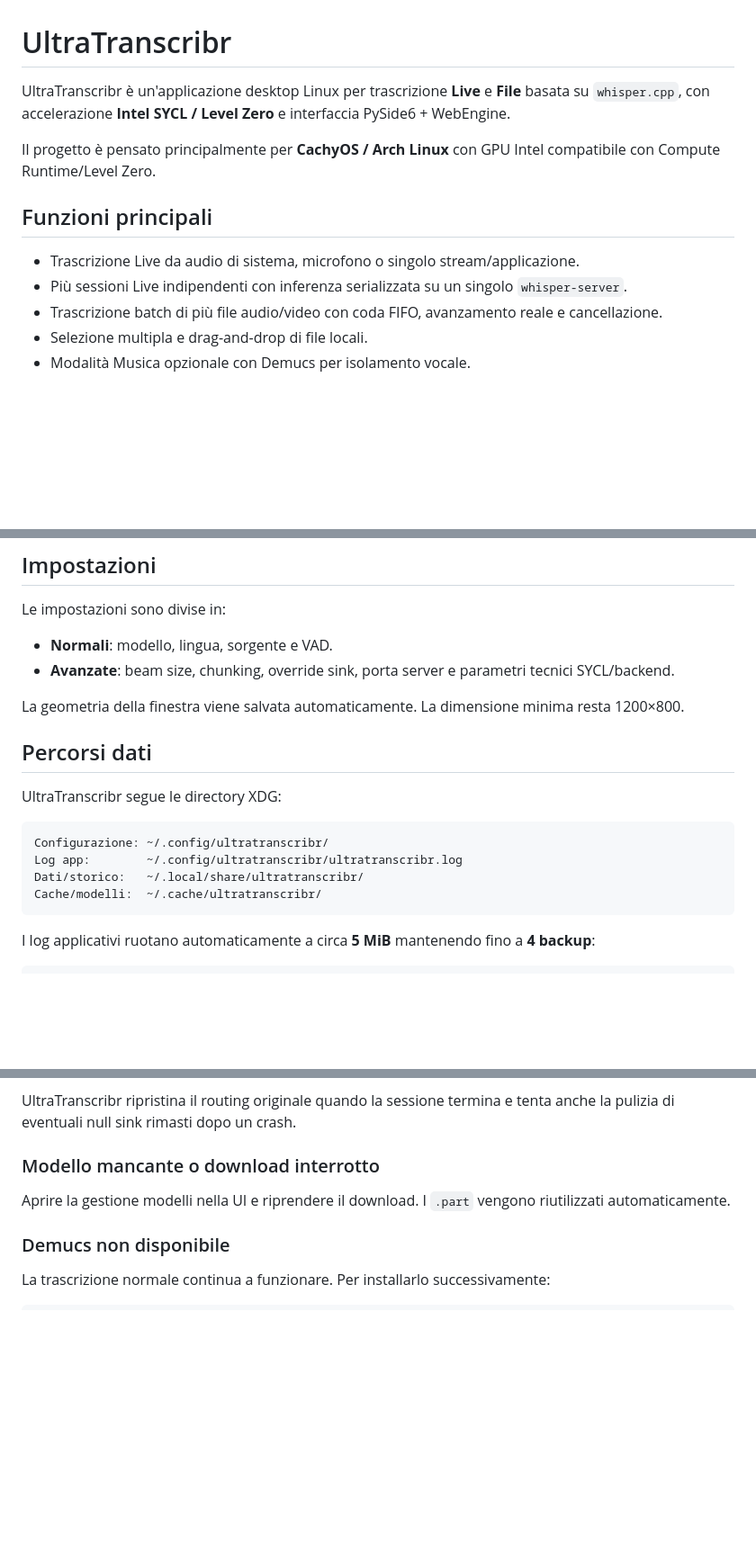
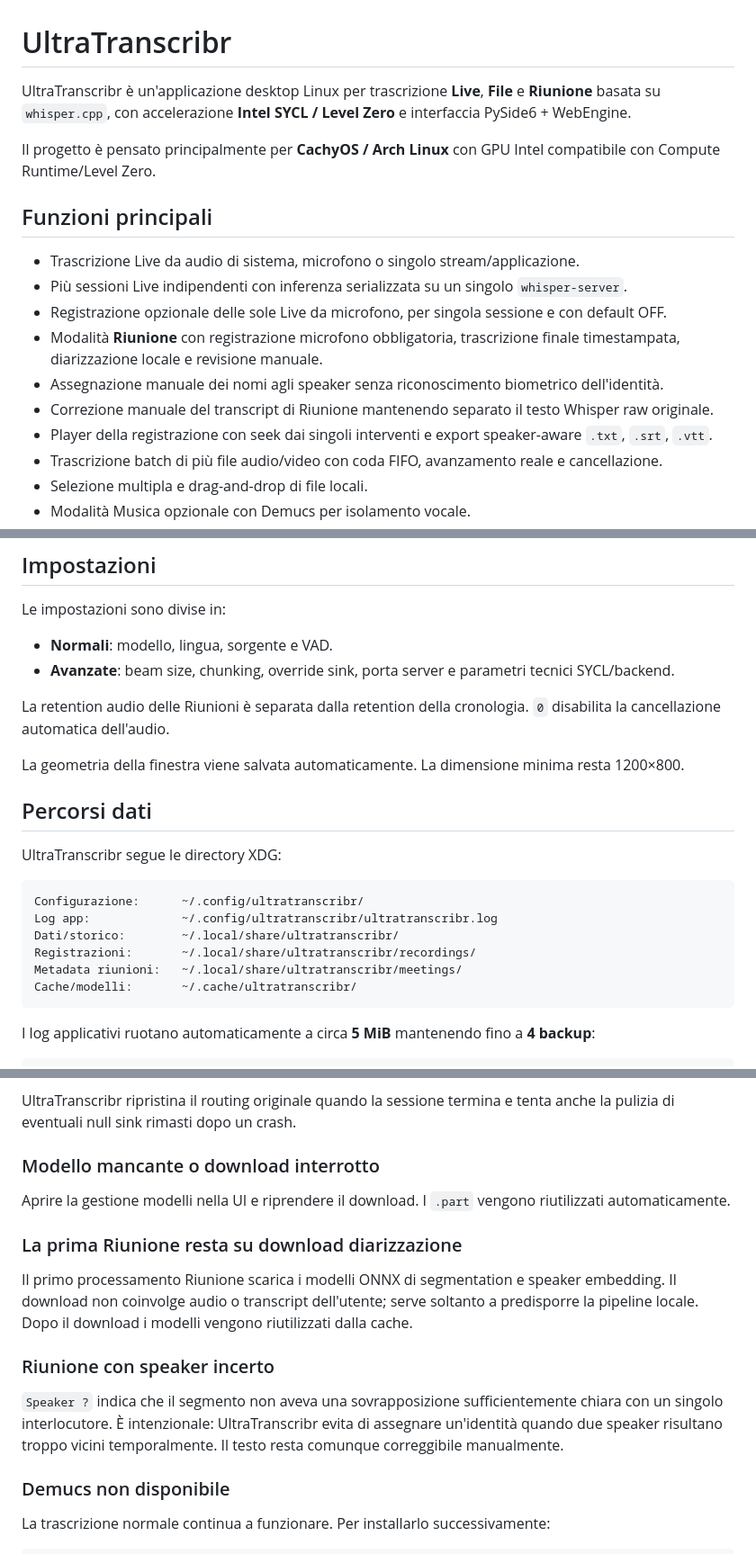
Before and after one commit to Cartaz/UltraTranscribr, a Markdown page: README.md, 3 parts joined by grey strips. Shown at 90% size. Drawn GitHub-style; blank space fills up the shorter version.

Commit message:
docs: document meeting and retained microphone audio

````diff
--- a/README.md
+++ b/README.md
@@ -1,6 +1,6 @@
 # UltraTranscribr
 
-UltraTranscribr è un'applicazione desktop Linux per trascrizione **Live** e **File** basata su `whisper.cpp`, con accelerazione **Intel SYCL / Level Zero** e interfaccia PySide6 + WebEngine.
+UltraTranscribr è un'applicazione desktop Linux per trascrizione **Live**, **File** e **Riunione** basata su `whisper.cpp`, con accelerazione **Intel SYCL / Level Zero** e interfaccia PySide6 + WebEngine.
 
 Il progetto è pensato principalmente per **CachyOS / Arch Linux** con GPU Intel compatibile con Compute Runtime/Level Zero.
 
@@ -8,6 +8,11 @@ Il progetto è pensato principalmente per **CachyOS / Arch Linux** con GPU Intel
 
 - Trascrizione Live da audio di sistema, microfono o singolo stream/applicazione.
 - Più sessioni Live indipendenti con inferenza serializzata su un singolo `whisper-server`.
+- Registrazione opzionale delle sole Live da microfono, per singola sessione e con default OFF.
+- Modalità **Riunione** con registrazione microfono obbligatoria, trascrizione finale timestampata, diarizzazione locale e revisione manuale.
+- Assegnazione manuale dei nomi agli speaker senza riconoscimento biometrico dell'identità.
+- Correzione manuale del transcript di Riunione mantenendo separato il testo Whisper raw originale.
+- Player della registrazione con seek dai singoli interventi e export speaker-aware `.txt`, `.srt`, `.vtt`.
 - Trascrizione batch di più file audio/video con coda FIFO, avanzamento reale e cancellazione.
 - Selezione multipla e drag-and-drop di file locali.
 - Modalità Musica opzionale con Demucs per isolamento vocale.
@@ -200,6 +276,8 @@ Le impostazioni sono divise in:
 - **Normali**: modello, lingua, sorgente e VAD.
 - **Avanzate**: beam size, chunking, override sink, porta server e parametri tecnici SYCL/backend.
 
+La retention audio delle Riunioni è separata dalla retention della cronologia. `0` disabilita la cancellazione automatica dell'audio.
+
 La geometria della finestra viene salvata automaticamente. La dimensione minima resta 1200×800.
 
 ## Percorsi dati
@@ -207,10 +285,12 @@ La geometria della finestra viene salvata automaticamente. La dimensione minima
 UltraTranscribr segue le directory XDG:
 
 ```text
-Configurazione: ~/.config/ultratranscribr/
-Log app:        ~/.config/ultratranscribr/ultratranscribr.log
-Dati/storico:   ~/.local/share/ultratranscribr/
-Cache/modelli:  ~/.cache/ultratranscribr/
+Configurazione:      ~/.config/ultratranscribr/
+Log app:             ~/.config/ultratranscribr/ultratranscribr.log
+Dati/storico:        ~/.local/share/ultratranscribr/
+Registrazioni:       ~/.local/share/ultratranscribr/recordings/
+Metadata riunioni:   ~/.local/share/ultratranscribr/meetings/
+Cache/modelli:       ~/.cache/ultratranscribr/
 ```
 
 I log applicativi ruotano automaticamente a circa **5 MiB** mantenendo fino a **4 backup**:
@@ -277,6 +357,14 @@ UltraTranscribr ripristina il routing originale quando la sessione termina e ten
 
 Aprire la gestione modelli nella UI e riprendere il download. I `.part` vengono riutilizzati automaticamente.
 
+### La prima Riunione resta su download diarizzazione
+
+Il primo processamento Riunione scarica i modelli ONNX di segmentation e speaker embedding. Il download non coinvolge audio o transcript dell'utente; serve soltanto a predisporre la pipeline locale. Dopo il download i modelli vengono riutilizzati dalla cache.
+
+### Riunione con speaker incerto
+
+`Speaker ?` indica che il segmento non aveva una sovrapposizione sufficientemente chiara con un singolo interlocutore. È intenzionale: UltraTranscribr evita di assegnare un'identità quando due speaker risultano troppo vicini temporalmente. Il testo resta comunque correggibile manualmente.
+
 ### Demucs non disponibile
 
 La trascrizione normale continua a funzionare. Per installarlo successivamente:
````
Also changed, not shown: other parts of README.md (+77 -4 lines).
